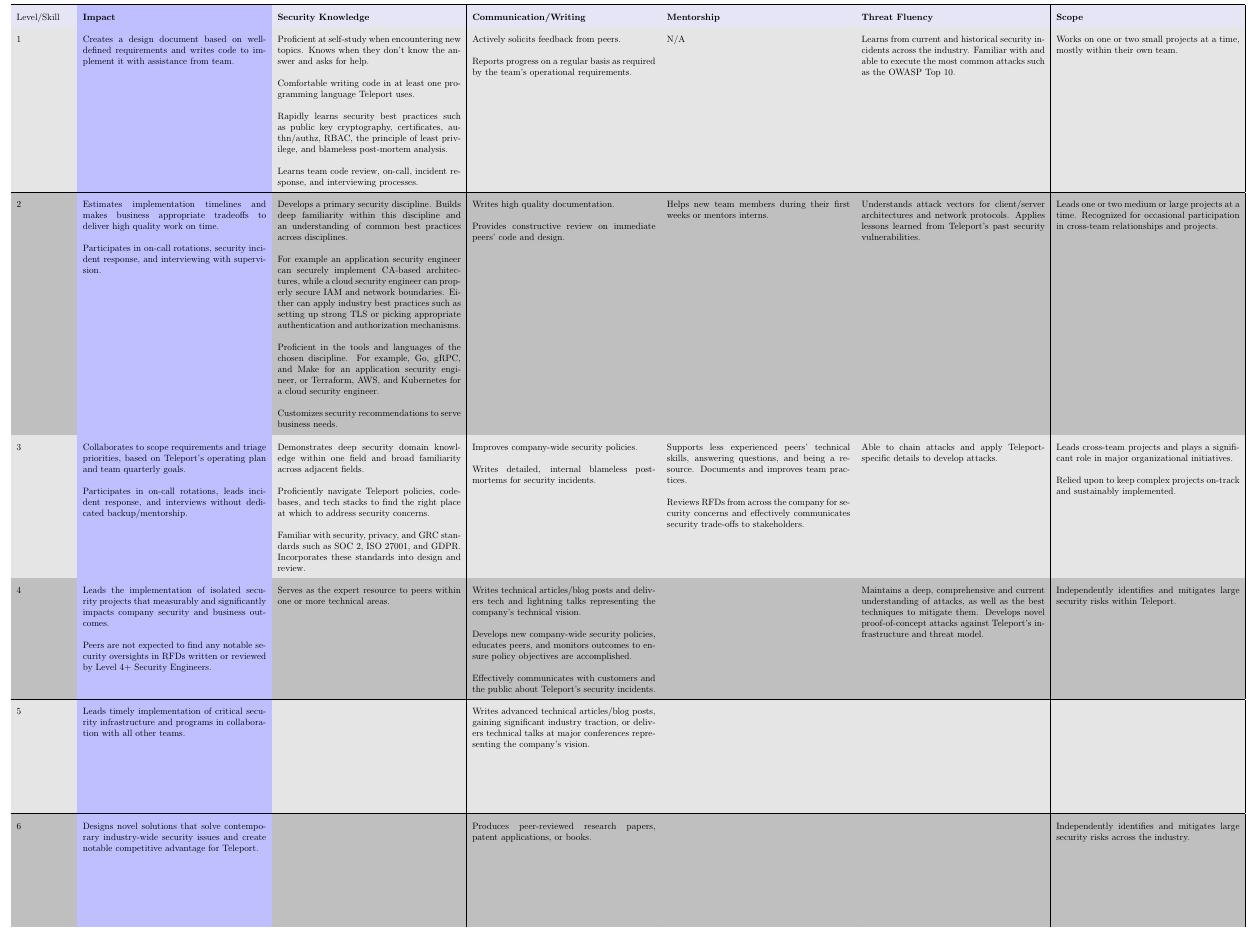
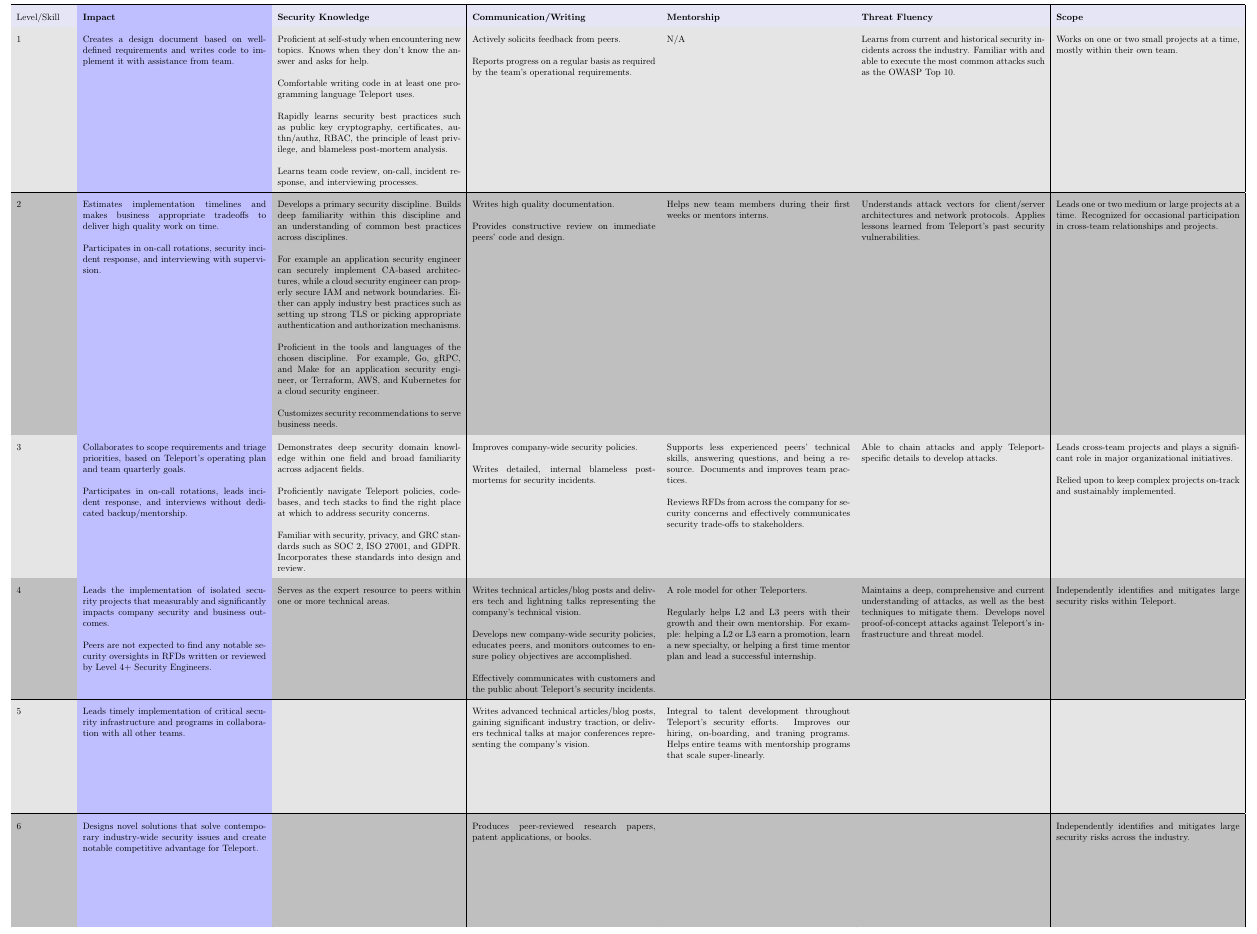
Before and after one commit to gravitational/careers, a LaTeX document (levels/security.tex): part of page 2 of 2, cut so that both start at the same text. Compiled offline with pdfLaTeX.

Commit message:
Add mentorship to L4 and L5 security engineering

```diff
--- a/levels/security.tex
+++ b/levels/security.tex
@@ -224,6 +224,13 @@ Security Engineering
 
     &
 
+    A role model for other Teleporters.
+
+    \bigbreak
+
+    Regularly helps L2 and L3 peers with their growth and their own mentorship.
+    For example: helping a L2 or L3 earn a promotion, learn a new specialty, or
+    helping a first time mentor plan and lead a successful internship.
     &
 
     Maintains a deep, comprehensive and current understanding of attacks, as
@@ -250,6 +257,9 @@ Security Engineering
     company's vision.
     &
 
+    Integral to talent development throughout Teleport's security efforts.
+    Improves our hiring, on-boarding, and traning programs. Helps
+    entire teams with mentorship programs that scale super-linearly.
     &
 
     &
```
Also changed, not shown: levels/security.pdf.
